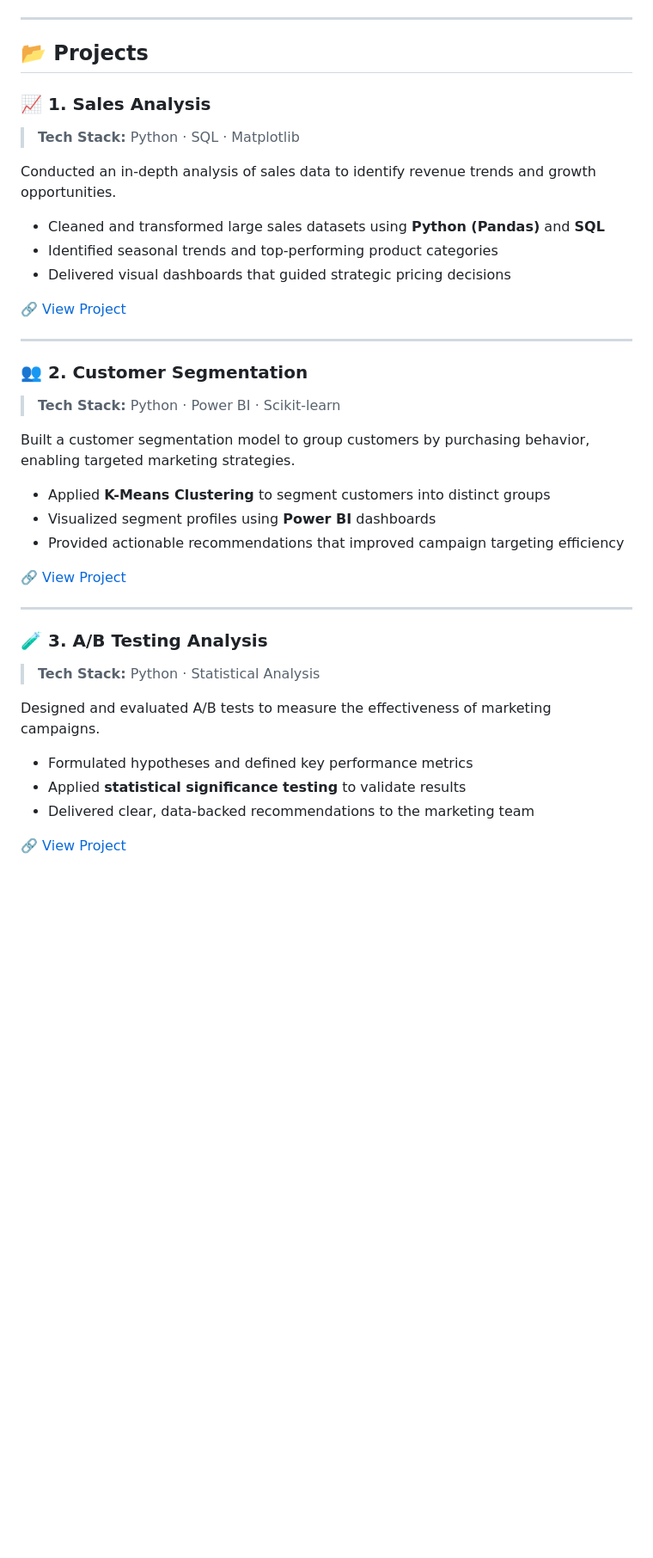
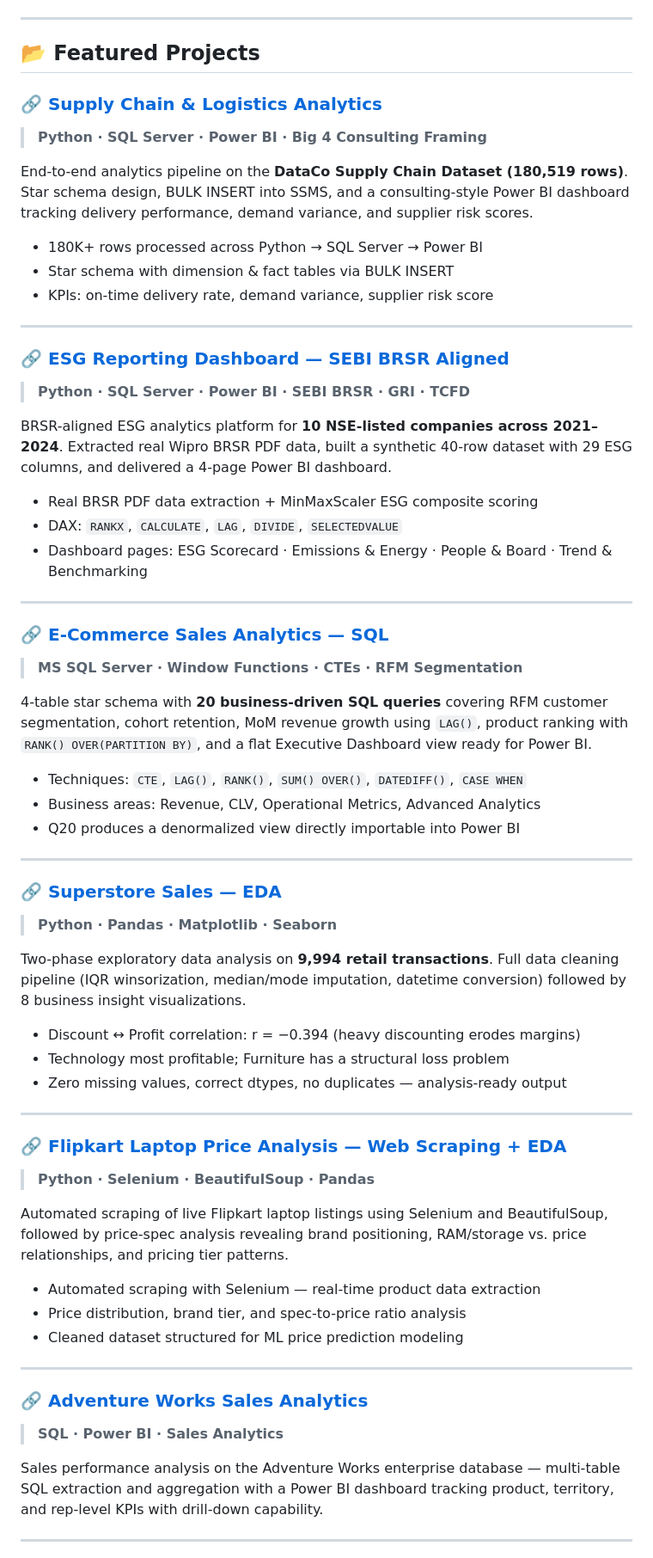
Before and after one commit to ManikantaVejandla04/Data-Analyst-Portfolio, a Markdown page: README.md, the part around one of its changes. Shown at 86% size. Drawn GitHub-style; blank space fills up the shorter version.

Commit message:
Revise README with new content and structure
Updated personal information, skills, and project details in the README.

```diff
--- a/README.md
+++ b/README.md
@@ -27,41 +60,67 @@ When I'm not querying databases or building dashboards, I'm exploring new ML tec
 
 ---
 
-## 📂 Projects
+## 📂 Featured Projects
 
-### 📈 1. Sales Analysis
-> **Tech Stack:** Python · SQL · Matplotlib
+### 🔗 [Supply Chain & Logistics Analytics](https://github.com/ManikantaVejandla04)
+> **Python · SQL Server · Power BI · Big 4 Consulting Framing**
 
-Conducted an in-depth analysis of sales data to identify revenue trends and growth opportunities.
+End-to-end analytics pipeline on the **DataCo Supply Chain Dataset (180,519 rows)**. Star schema design, BULK INSERT into SSMS, and a consulting-style Power BI dashboard tracking delivery performance, demand variance, and supplier risk scores.
 
-- Cleaned and transformed large sales datasets using **Python (Pandas)** and **SQL**
-- Identified seasonal trends and top-performing product categories
-- Delivered visual dashboards that guided strategic pricing decisions
-
-🔗 [View Project](#)
+- 180K+ rows processed across Python → SQL Server → Power BI
+- Star schema with dimension & fact tables via BULK INSERT
+- KPIs: on-time delivery rate, demand variance, supplier risk score
 
 ---
 
-### 👥 2. Customer Segmentation
-> **Tech Stack:** Python · Power BI · Scikit-learn
+### 🔗 [ESG Reporting Dashboard — SEBI BRSR Aligned](https://github.com/ManikantaVejandla04)
+> **Python · SQL Server · Power BI · SEBI BRSR · GRI · TCFD**
 
-Built a customer segmentation model to group customers by purchasing behavior, enabling targeted marketing strategies.
+BRSR-aligned ESG analytics platform for **10 NSE-listed companies across 2021–2024**. Extracted real Wipro BRSR PDF data, built a synthetic 40-row dataset with 29 ESG columns, and delivered a 4-page Power BI dashboard.
 
-- Applied **K-Means Clustering** to segment customers into distinct groups
-- Visualized segment profiles using **Power BI** dashboards
-- Provided actionable recommendations that improved campaign targeting efficiency
-
-🔗 [View Project](#)
+- Real BRSR PDF data extraction + MinMaxScaler ESG composite scoring
+- DAX: `RANKX`, `CALCULATE`, `LAG`, `DIVIDE`, `SELECTEDVALUE`
+- Dashboard pages: ESG Scorecard · Emissions & Energy · People & Board · Trend & Benchmarking
 
 ---
 
-### 🧪 3. A/B Testing Analysis
-> **Tech Stack:** Python · Statistical Analysis
+### 🔗 [E-Commerce Sales Analytics — SQL](https://github.com/ManikantaVejandla04/Ecommerce-Sales-Analytics-using-SQL)
+> **MS SQL Server · Window Functions · CTEs · RFM Segmentation**
 
-Designed and evaluated A/B tests to measure the effectiveness of marketing campaigns.
+4-table star schema with **20 business-driven SQL queries** covering RFM customer segmentation, cohort retention, MoM revenue growth using `LAG()`, product ranking with `RANK() OVER(PARTITION BY)`, and a flat Executive Dashboard view ready for Power BI.
 
-- Formulated hypotheses and defined key performance metrics
-- Applied **statistical significance testing** to validate results
-- Delivered clear, data-backed recommendations to the marketing team
+- Techniques: `CTE`, `LAG()`, `RANK()`, `SUM() OVER()`, `DATEDIFF()`, `CASE WHEN`
+- Business areas: Revenue, CLV, Operational Metrics, Advanced Analytics
+- Q20 produces a denormalized view directly importable into Power BI
 
-🔗 [View Project](#)
+---
+
+### 🔗 [Superstore Sales — EDA](https://github.com/ManikantaVejandla04/Superstoresales-EDA)
+> **Python · Pandas · Matplotlib · Seaborn**
+
+Two-phase exploratory data analysis on **9,994 retail transactions**. Full data cleaning pipeline (IQR winsorization, median/mode imputation, datetime conversion) followed by 8 business insight visualizations.
+
+- Discount ↔ Profit correlation: r = −0.394 (heavy discounting erodes margins)
+- Technology most profitable; Furniture has a structural loss problem
+- Zero missing values, correct dtypes, no duplicates — analysis-ready output
+
+---
+
+### 🔗 [Flipkart Laptop Price Analysis — Web Scraping + EDA](https://github.com/ManikantaVejandla04/Flipkart-Laptop-Price-Analysis-using-Webscrapping-and-EDA)
+> **Python · Selenium · BeautifulSoup · Pandas**
+
+Automated scraping of live Flipkart laptop listings using Selenium and BeautifulSoup, followed by price-spec analysis revealing brand positioning, RAM/storage vs. price relationships, and pricing tier patterns.
+
+- Automated scraping with Selenium — real-time product data extraction
+- Price distribution, brand tier, and spec-to-price ratio analysis
+- Cleaned dataset structured for ML price prediction modeling
+
+---
+
+### 🔗 [Adventure Works Sales Analytics](https://github.com/ManikantaVejandla04/Adventure-Works-Sales-Analytics)
+> **SQL · Power BI · Sales Analytics**
+
+Sales performance analysis on the Adventure Works enterprise database — multi-table SQL extraction and aggregation with a Power BI dashboard tracking product, territory, and rep-level KPIs with drill-down capability.
+
+---
+
```
Also changed, not shown: other parts of README.md (+78 -23 lines).
